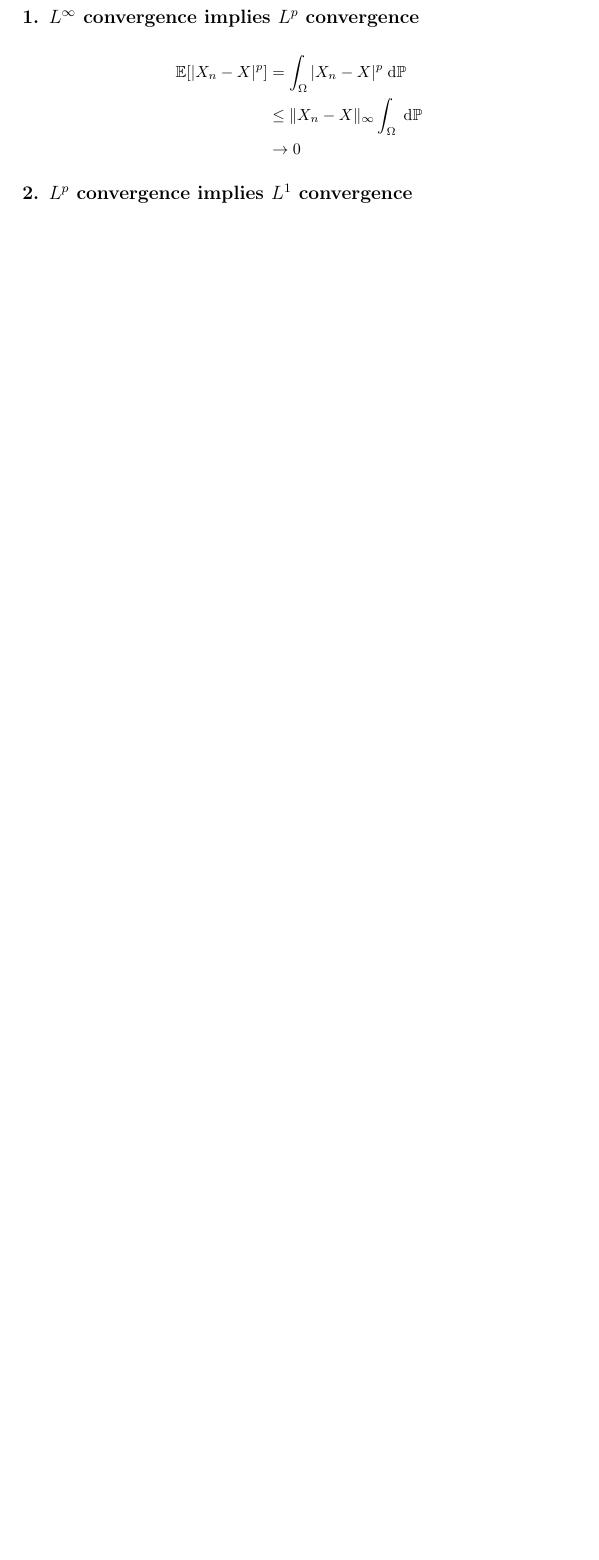
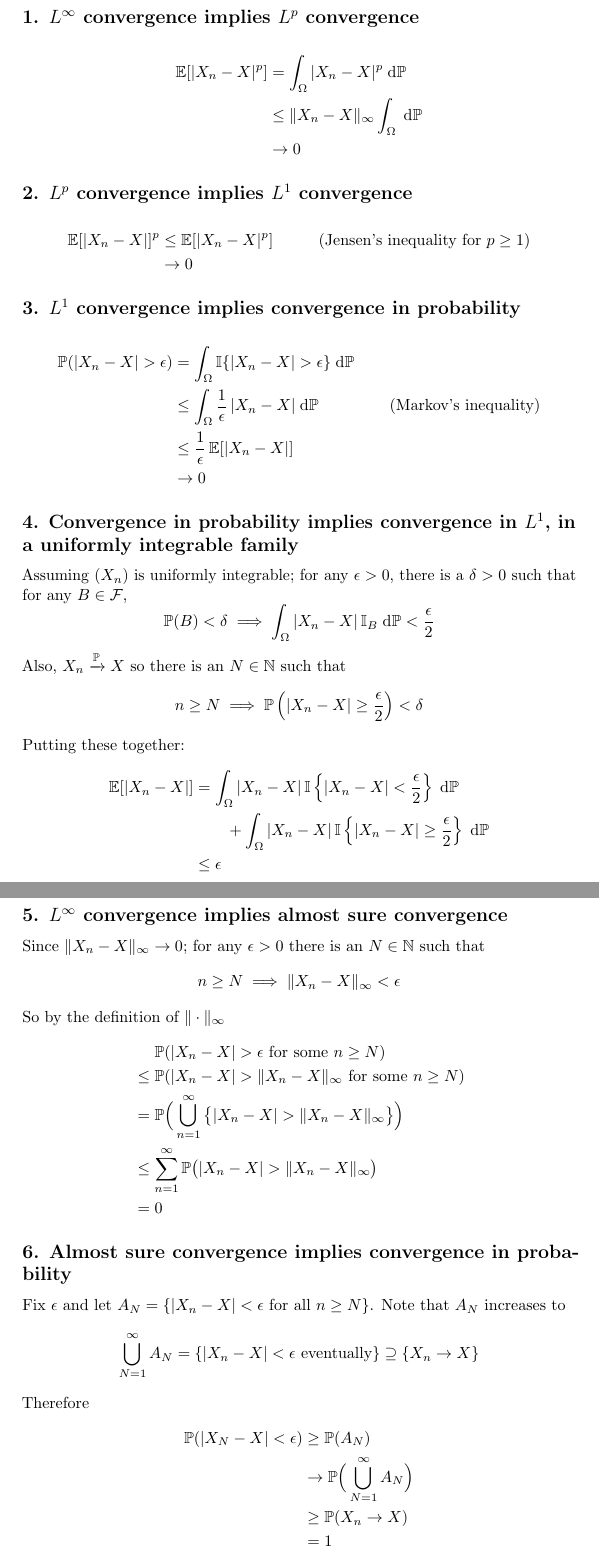
Before and after one commit to WGUNDERWOOD/convergence-modes, a LaTeX document (convergence-modes.tex): part of page 3 of 3 before the commit and two parts of pages 3 and 4 of 4 after it, the two joined at a grey line, cut so that both start at the same text, the shorter picture padded with empty space. Compiled offline with pdfLaTeX.

Commit message:
still writing proofs

```diff
--- a/convergence-modes.tex
+++ b/convergence-modes.tex
@@ -137,6 +137,75 @@ A proof is given for each arrow in Figure~\ref{fig:diagram}.
 
 
 \subsection*{2. $L^p$ convergence implies $L^1$ convergence}
+\begin{align*}
+  \mathbb{E}[|X_n - X|]^p
+  &\leq \mathbb{E}[|X_n - X|^p]
+  & \text{(Jensen's inequality for $p \geq 1$)} \\
+  &\to 0
+\end{align*}
+
+\subsection*{3. $L^1$ convergence implies convergence in probability}
+\begin{align*}
+  \mathbb{P}(|X_n - X| > \epsilon)
+  &= \int_\Omega \mathbb{I}\{|X_n - X| > \epsilon\} \dP \\
+  &\leq \int_\Omega \frac{1}{\epsilon} \, |X_n - X| \dP & \text{(Markov's inequality)} \\
+  &\leq \frac{1}{\epsilon} \, \mathbb{E}[|X_n - X|] \\
+  &\to 0
+\end{align*}
+
+\subsection*{4. Convergence in probability implies convergence in $L^1$,
+in a uniformly integrable family}
+Assuming $(X_n)$ is uniformly integrable; for any $\epsilon > 0$,
+there is a $\delta > 0$ such that for
+any $B \in \mathcal{F}$,
+$$\mathbb{P}(B) < \delta \implies \int_\Omega |X_n - X| \, \mathbb{I}_B \dP < \frac{\epsilon}{2}$$
+%
+Also, $X_n \xrightarrow{\mathbb{P}} X$ so there is an $N \in \mathbb{N}$ such that
+$$n \geq N \implies \mathbb{P}\left(|X_n - X| \geq \frac{\epsilon}{2}\right) < \delta$$
+%
+Putting these together:
+\begin{align*}
+  \mathbb{E}[|X_n - X|]
+  &= \int_\Omega |X_n - X| \, \mathbb{I}\left\{|X_n - X| < \frac{\epsilon}{2}\right\} \dP \\
+  &\qquad + \int_\Omega |X_n - X| \, \mathbb{I}\left\{|X_n - X| \geq \frac{\epsilon}{2}\right\} \dP \\
+  &\leq \epsilon
+\end{align*}
+
+
+
+\subsection*{5. $L^\infty$ convergence implies almost sure convergence}
+Since $\|X_n - X\|_\infty \to 0$;
+for any $\epsilon>0$ there is an $N \in \mathbb{N}$ such that
+$$n \geq N \implies \|X_n - X\|_\infty < \epsilon$$
+%
+So by the definition of $\|\cdot\|_\infty$
+\begin{align*}
+  &\quad \,\, \mathbb{P}(|X_n - X| > \epsilon \text{ for some } n \geq N) \\
+  &\leq \mathbb{P}(|X_n - X| > \|X_n - X\|_\infty \text{ for some } n \geq N) \\
+  &= \mathbb{P}\Big(\bigcup_{n=1}^\infty \big\{|X_n - X| > \|X_n - X\|_\infty \big\} \Big) \\
+  &\leq \sum_{n=1}^\infty \mathbb{P}\big(|X_n - X| > \|X_n - X\|_\infty \big) \\
+  &= 0
+\end{align*}
+
+\subsection*{6. Almost sure convergence implies convergence in probability}
+Fix $\epsilon$ and let
+$A_N = \{|X_n - X| < \epsilon \text{ for all } n \geq N\}$.
+Note that $A_N$ increases to
+$$\bigcup_{N=1}^\infty A_N = \{|X_n - X| < \epsilon \text{ eventually}\}
+\supseteq \{X_n \to X\}$$
+%
+Therefore
+\begin{align*}
+  \mathbb{P}(|X_N - X| < \epsilon)
+  &\geq \mathbb{P}(A_N) \\
+  &\to \mathbb{P}\Big(\bigcup_{N=1}^\infty A_N\Big) \\
+  &\geq \mathbb{P}(X_n \to X) \\
+  &= 1
+\end{align*}
+
+\subsection*{7. Convergence in probability implies convergence in distribution}
+
+
 
 
 \end{document}
```
